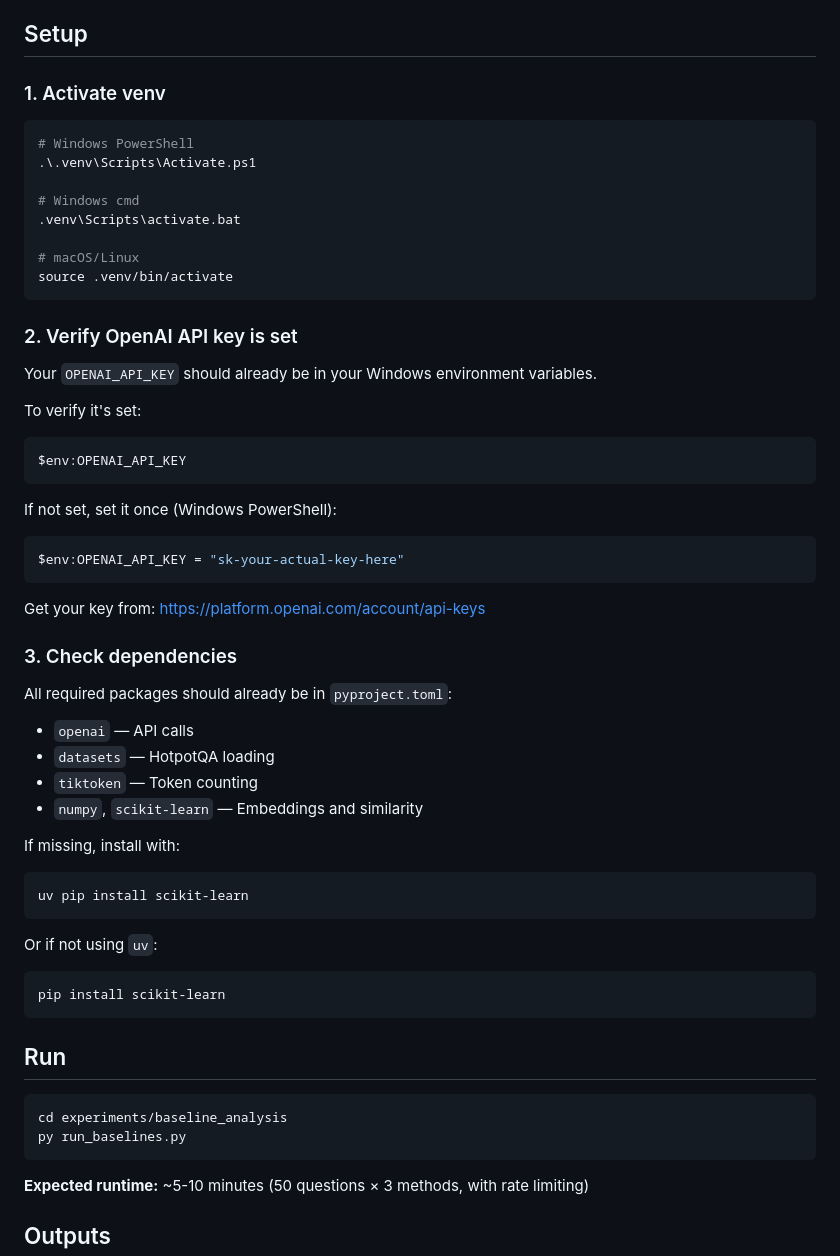
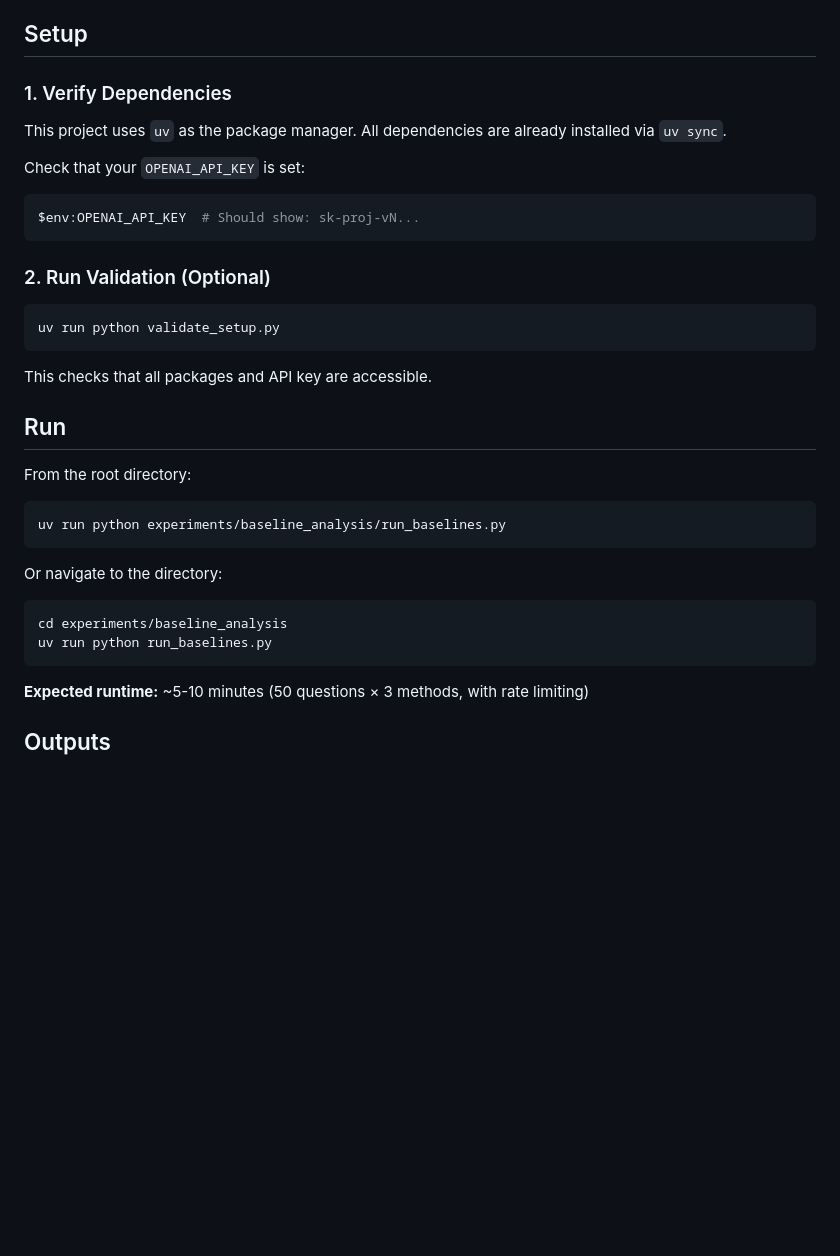
Before and after one commit to arnml/cart-code, a Markdown page: experiments/baseline_analysis/README.md, the part around the change. Rendered like a GitHub page; blank space fills up the shorter version.

Commit message:
Update QUICKSTART and README for improved setup instructions and clarity

````diff
--- a/experiments/baseline_analysis/README.md
+++ b/experiments/baseline_analysis/README.md
@@ -24,58 +24,35 @@ Each method is evaluated on 50 random HotpotQA questions (validation set, distra
 
 ## Setup
 
-### 1. Activate venv
+### 1. Verify Dependencies
 
-```bash
-# Windows PowerShell
-.\.venv\Scripts\Activate.ps1
+This project uses `uv` as the package manager. All dependencies are already installed via `uv sync`.
 
-# Windows cmd
-.venv\Scripts\activate.bat
-
-# macOS/Linux
-source .venv/bin/activate
+Check that your `OPENAI_API_KEY` is set:
+```powershell
+$env:OPENAI_API_KEY  # Should show: sk-proj-vN...
 ```
 
-### 2. Verify OpenAI API key is set
+### 2. Run Validation (Optional)
 
-Your `OPENAI_API_KEY` should already be in your Windows environment variables.
-
-To verify it's set:
 ```powershell
-$env:OPENAI_API_KEY
+uv run python validate_setup.py
 ```
 
-If not set, set it once (Windows PowerShell):
-```powershell
-$env:OPENAI_API_KEY = "sk-your-actual-key-here"
-```
+This checks that all packages and API key are accessible.
 
-Get your key from: https://platform.openai.com/account/api-keys
-
-### 3. Check dependencies
-
-All required packages should already be in `pyproject.toml`:
-- `openai` — API calls
-- `datasets` — HotpotQA loading
-- `tiktoken` — Token counting
-- `numpy`, `scikit-learn` — Embeddings and similarity
-
-If missing, install with:
-```powershell
-uv pip install scikit-learn
-```
-
-Or if not using `uv`:
-```powershell
-pip install scikit-learn
-```
 
 ## Run
 
+From the root directory:
+```powershell
+uv run python experiments/baseline_analysis/run_baselines.py
+```
+
+Or navigate to the directory:
 ```powershell
 cd experiments/baseline_analysis
-py run_baselines.py
+uv run python run_baselines.py
 ```
 
 **Expected runtime:** ~5-10 minutes (50 questions × 3 methods, with rate limiting)
````
Also changed, not shown: experiments/baseline_analysis/QUICKSTART.md (+12 -6 lines).
